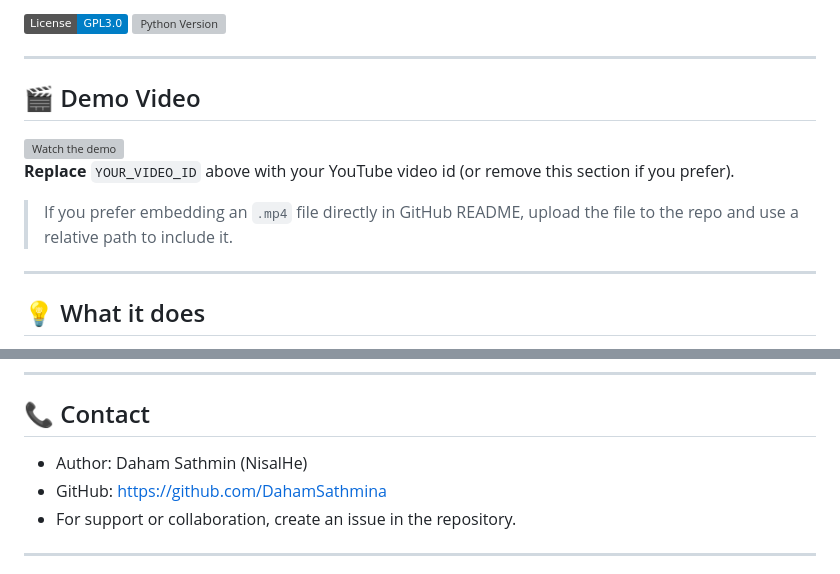
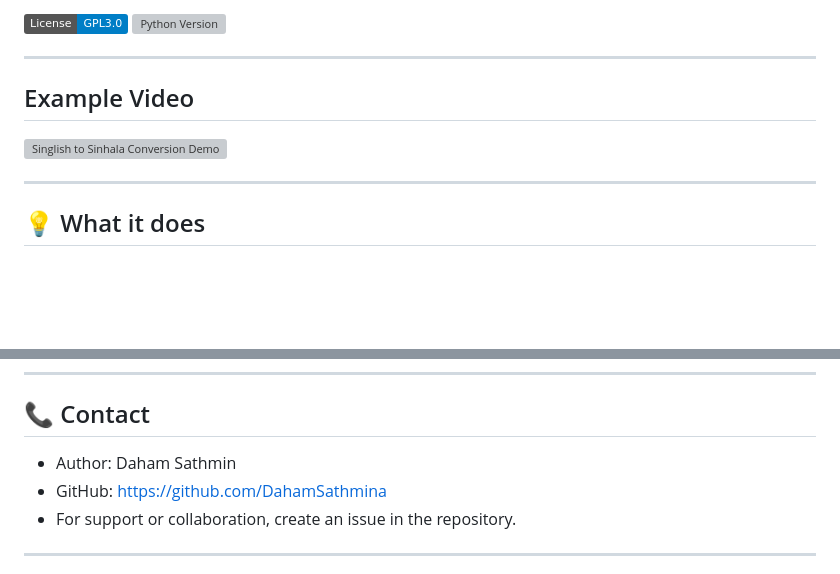
Before and after one commit to DahamSathmina/ODS_Singlish_Converter-Base_on_python, a Markdown page: README.md, 2 parts joined by grey strips. Rendered like a GitHub page; badges without logos; blank space fills up the shorter version; grey boxes are pictures that could not be loaded.

Commit message:
Revise demo video section and author details
Updated demo section and author information in README.

```diff
--- a/README.md
+++ b/README.md
@@ -7,11 +7,8 @@
 
 ---
 
-## 🎬 Demo Video
-[![Watch the demo](https://img.youtube.com/vi/YOUR_VIDEO_ID/maxresdefault.jpg)](https://www.youtube.com/watch?v=YOUR_VIDEO_ID)
-**Replace** `YOUR_VIDEO_ID` above with your YouTube video id (or remove this section if you prefer).
-
-> If you prefer embedding an `.mp4` file directly in GitHub README, upload the file to the repo and use a relative path to include it.
+##  Example Video
+![Singlish to Sinhala Conversion Demo](images/demo.gif)
 
 ---
 
@@ -116,7 +113,7 @@ This project is licensed under the [GNU General Public License v3.0](https://www
 ---
 
 ## 📞 Contact
-- Author: Daham Sathmin (NisalHe)
+- Author: Daham Sathmin
 - GitHub: https://github.com/DahamSathmina
 - For support or collaboration, create an issue in the repository.
 
```
